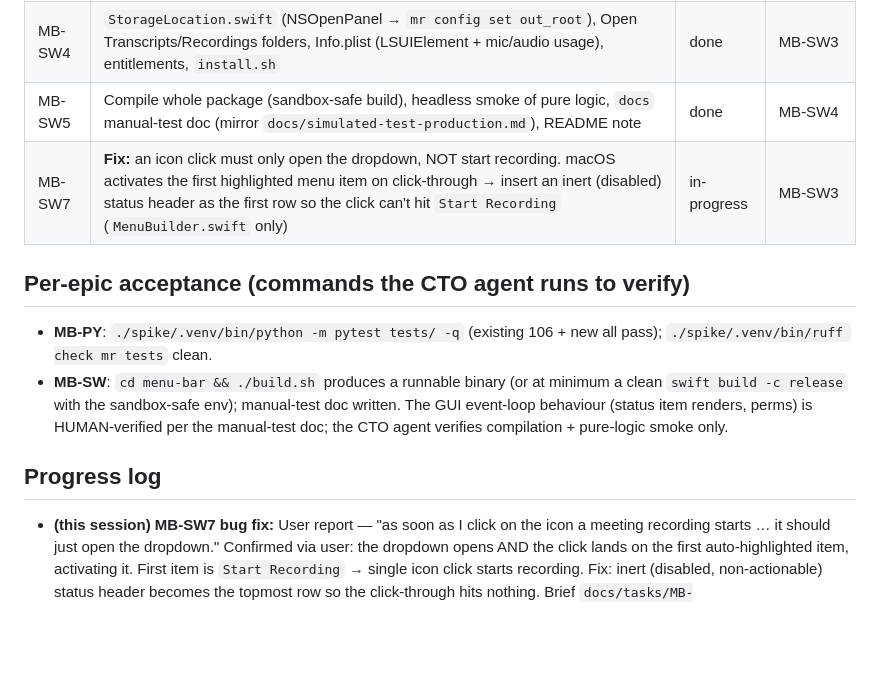
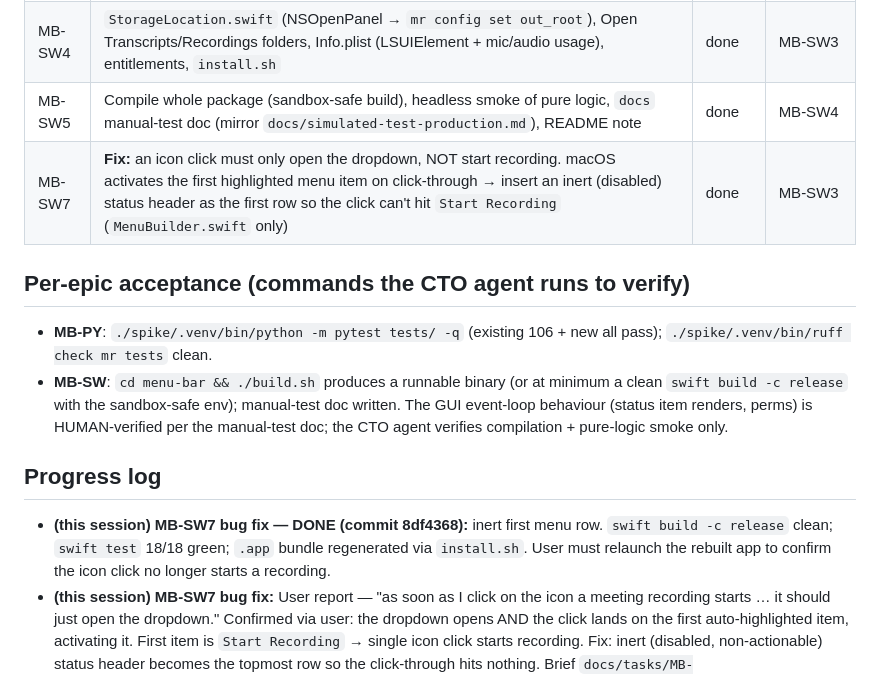
Before and after one commit to avsabhinav/meeting_recorder, a Markdown page: docs/backlog/BACKLOG.md, the part around the change. Rendered like a GitHub page; blank space fills up the shorter version.

Commit message:
docs: mark MB-SW7 done in backlog

```diff
--- a/docs/backlog/BACKLOG.md
+++ b/docs/backlog/BACKLOG.md
@@ -94,7 +94,7 @@ def read_transcribing_heartbeat(out_root: str) -> dict | None         # None if
 | MB-SW3 | `StatusItemController.swift` + `MenuBuilder.swift` + `main.swift`: NSStatusItem idle/live icon, dropdown menu, lazy refresh on open | done | MB-SW2 |
 | MB-SW4 | `StorageLocation.swift` (NSOpenPanel → `mr config set out_root`), Open Transcripts/Recordings folders, Info.plist (LSUIElement + mic/audio usage), entitlements, `install.sh` | done | MB-SW3 |
 | MB-SW5 | Compile whole package (sandbox-safe build), headless smoke of pure logic, `docs` manual-test doc (mirror `docs/simulated-test-production.md`), README note | done | MB-SW4 |
-| MB-SW7 | **Fix:** an icon click must only open the dropdown, NOT start recording. macOS activates the first highlighted menu item on click-through → insert an inert (disabled) status header as the first row so the click can't hit `Start Recording` (`MenuBuilder.swift` only) | in-progress | MB-SW3 |
+| MB-SW7 | **Fix:** an icon click must only open the dropdown, NOT start recording. macOS activates the first highlighted menu item on click-through → insert an inert (disabled) status header as the first row so the click can't hit `Start Recording` (`MenuBuilder.swift` only) | done | MB-SW3 |
 
 ## Per-epic acceptance (commands the CTO agent runs to verify)
 
@@ -107,6 +107,7 @@ def read_transcribing_heartbeat(out_root: str) -> dict | None         # None if
 
 ## Progress log
 
+- **(this session) MB-SW7 bug fix — DONE (commit 8df4368):** inert first menu row. `swift build -c release` clean; `swift test` 18/18 green; `.app` bundle regenerated via `install.sh`. User must relaunch the rebuilt app to confirm the icon click no longer starts a recording.
 - **(this session) MB-SW7 bug fix:** User report — "as soon as I click on the icon a meeting recording starts … it should just open the dropdown." Confirmed via user: the dropdown opens AND the click lands on the first auto-highlighted item, activating it. First item is `Start Recording` → single icon click starts recording. Fix: inert (disabled, non-actionable) status header becomes the topmost row so the click-through hits nothing. Brief `docs/tasks/MB-SW7_fix_first_item.md`.
 - **(this session) Started Epic MB (menu-bar app).** Backlog refreshed from `MB_1_menubar_app.md`; plan + decomposition below.
   - **Post-Epic MB-SW6 (d7e344b):** Start/Stop now show an error dialog on any `mr` CLI failure instead of silently closing the menu. Confirmed via user test that `mr start` itself works on the real Mac (creates `~/Meetings/recordings/<stamp>`, records from mic). The earlier `FileNotFoundError` on `~/Meetings` was an artifact of the CTO's DSH sandbox (blocks `~/Meetings` writes), NOT a real `mr` bug. Remaining real issue: verifying the GUI action context — the `.app` must be launched with `MR_PYTHON=/Users/abhinavademmagari/Documents/Projects/meeting recorder/spike/.venv/bin/python` (or `mr` on PATH) or the CLI lookup fails `.mrUnavailable`. **HUMAN step now:** relaunch the freshly built `menu-bar/.build/Release/mrBar.app` with `MR_PYTHON` set and Start Recording — the icon should turn red and (on any failure) an alert explains why.
```
